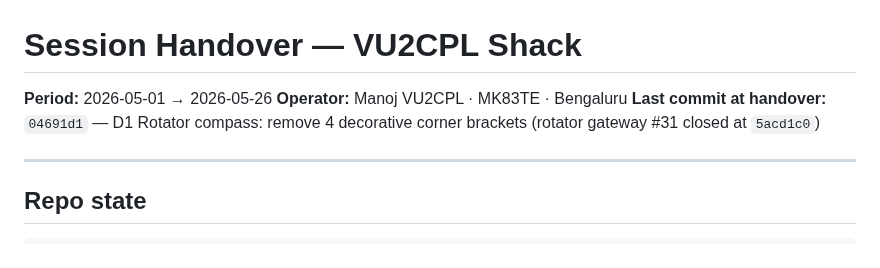
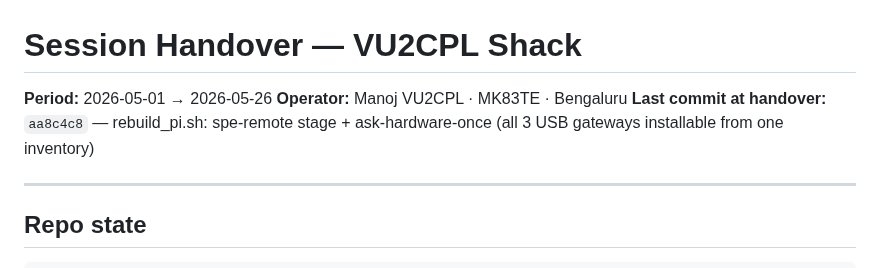
Before and after one commit to vu2cpl/vu2cpl-shack, a Markdown page: HANDOVER.md, the part around the change. GitHub-like rendering.

Commit message:
HANDOVER: tip pointer -> aa8c4c8
Co-Authored-By: Claude Opus 4.7 <noreply@anthropic.com>

```diff
--- a/HANDOVER.md
+++ b/HANDOVER.md
@@ -2,7 +2,7 @@
 
 **Period:** 2026-05-01 → 2026-05-26
 **Operator:** Manoj VU2CPL · MK83TE · Bengaluru
-**Last commit at handover:** `04691d1` — D1 Rotator compass: remove 4 decorative corner brackets (rotator gateway #31 closed at `5acd1c0`)
+**Last commit at handover:** `aa8c4c8` — rebuild_pi.sh: spe-remote stage + ask-hardware-once (all 3 USB gateways installable from one inventory)
 
 ---
 
```
